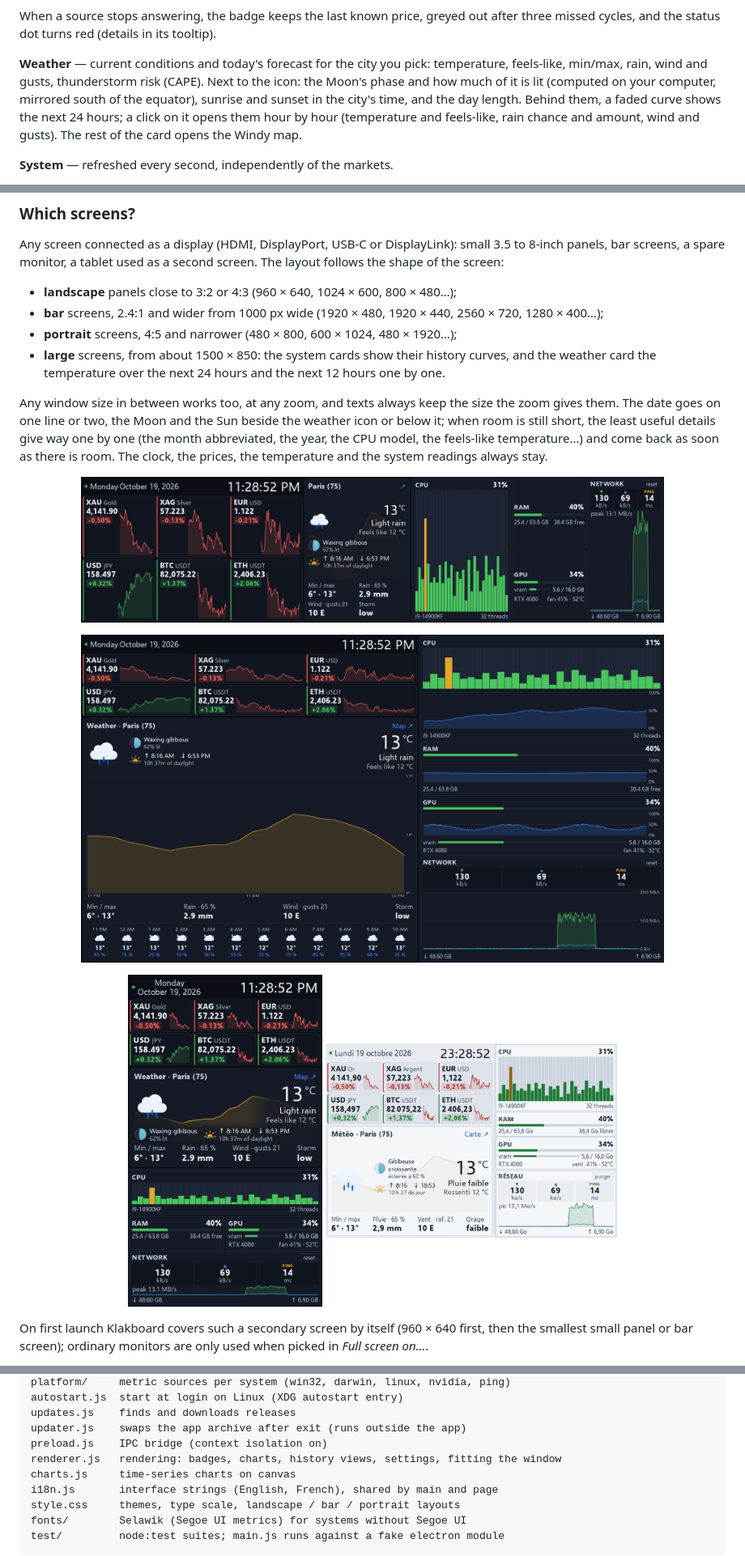
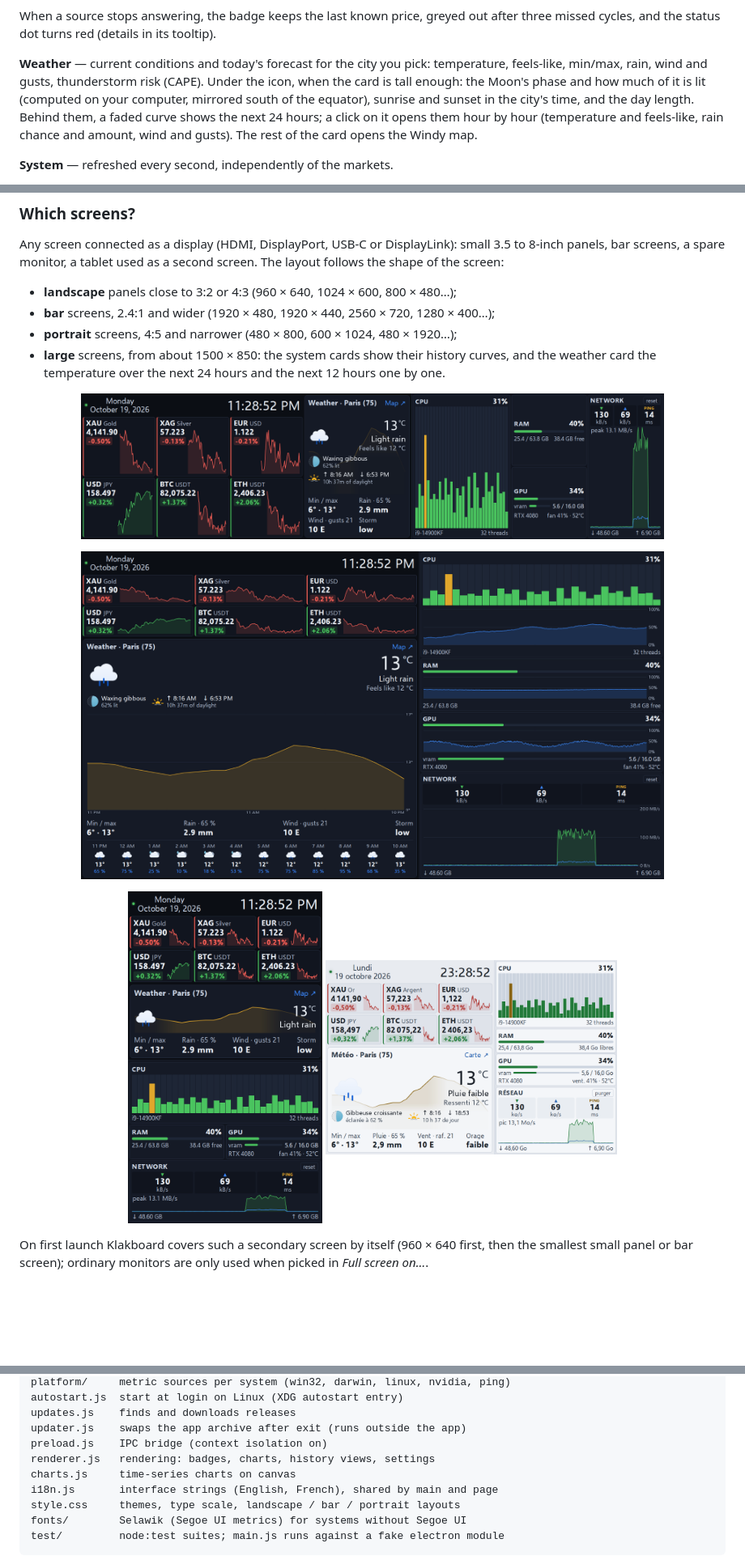
Before and after one commit to LokLakh-s/Klakboard, a Markdown page: README.md, 3 parts joined by grey strips. Shown: that part at 81% size. Rendered like a GitHub page; pictures changed too: docs/screenshots/bar-1920x480.png, docs/screenshots/dashboard-light-fr.png, docs/screenshots/large-1920x1080.png; blank space fills up the shorter version.

Commit message:
README, audit: no fitting to the window size; refreshed screenshots

```diff
--- a/README.md
+++ b/README.md
@@ -40,12 +40,12 @@ after three missed cycles, and the status dot turns red (details in its tooltip)
 
 **Weather** — current conditions and today's forecast for the city you pick:
 temperature, feels-like, min/max, rain, wind and gusts, thunderstorm risk
-(CAPE). Next to the icon: the Moon's phase and how much of it is lit
-(computed on your computer, mirrored south of the equator), sunrise and sunset
-in the city's time, and the day length. Behind them, a faded curve shows the
-next 24 hours; a click on it opens them hour by hour (temperature and
-feels-like, rain chance and amount, wind and gusts). The rest of the card opens
-the Windy map.
+(CAPE). Under the icon, when the card is tall enough: the Moon's phase and how
+much of it is lit (computed on your computer, mirrored south of the equator),
+sunrise and sunset in the city's time, and the day length. Behind them, a faded
+curve shows the next 24 hours; a click on it opens them hour by hour
+(temperature and feels-like, rain chance and amount, wind and gusts). The rest
+of the card opens the Windy map.
 
 **System** — refreshed every second, independently of the markets.
 
@@ -88,19 +88,11 @@ small 3.5 to 8-inch panels, bar screens, a spare monitor, a tablet used as a
 second screen. The layout follows the shape of the screen:
 
 - **landscape** panels close to 3:2 or 4:3 (960 × 640, 1024 × 600, 800 × 480…);
-- **bar** screens, 2.4:1 and wider from 1000 px wide (1920 × 480, 1920 × 440,
-  2560 × 720, 1280 × 400…);
+- **bar** screens, 2.4:1 and wider (1920 × 480, 1920 × 440, 2560 × 720, 1280 × 400…);
 - **portrait** screens, 4:5 and narrower (480 × 800, 600 × 1024, 480 × 1920…);
 - **large** screens, from about 1500 × 850: the system cards show their history
   curves, and the weather card the temperature over the next 24 hours and the
   next 12 hours one by one.
-
-Any window size in between works too, at any zoom, and texts always keep the
-size the zoom gives them. The date goes on one line or two, the Moon and the Sun
-beside the weather icon or below it; when room is still short, the least useful
-details give way one by one (the month abbreviated, the year, the CPU model, the
-feels-like temperature…) and come back as soon as there is room. The clock, the
-prices, the temperature and the system readings always stay.
 
 <p align="center">
   <img src="docs/screenshots/bar-1920x480.png" width="720" alt="Bar layout on a 1920 × 480 screen: badges, weather and system side by side">
@@ -247,7 +239,7 @@ autostart.js  start at login on Linux (XDG autostart entry)
 updates.js    finds and downloads releases
 updater.js    swaps the app archive after exit (runs outside the app)
 preload.js    IPC bridge (context isolation on)
-renderer.js   rendering: badges, charts, history views, settings, fitting the window
+renderer.js   rendering: badges, charts, history views, settings
 charts.js     time-series charts on canvas
 i18n.js       interface strings (English, French), shared by main and page
 style.css     themes, type scale, landscape / bar / portrait layouts
```
Also changed, not shown: docs/AUDIT-2026-10-16.md (+14 -23 lines), docs/screenshots/dashboard-dark.png, docs/screenshots/detail-net-fr.png.
